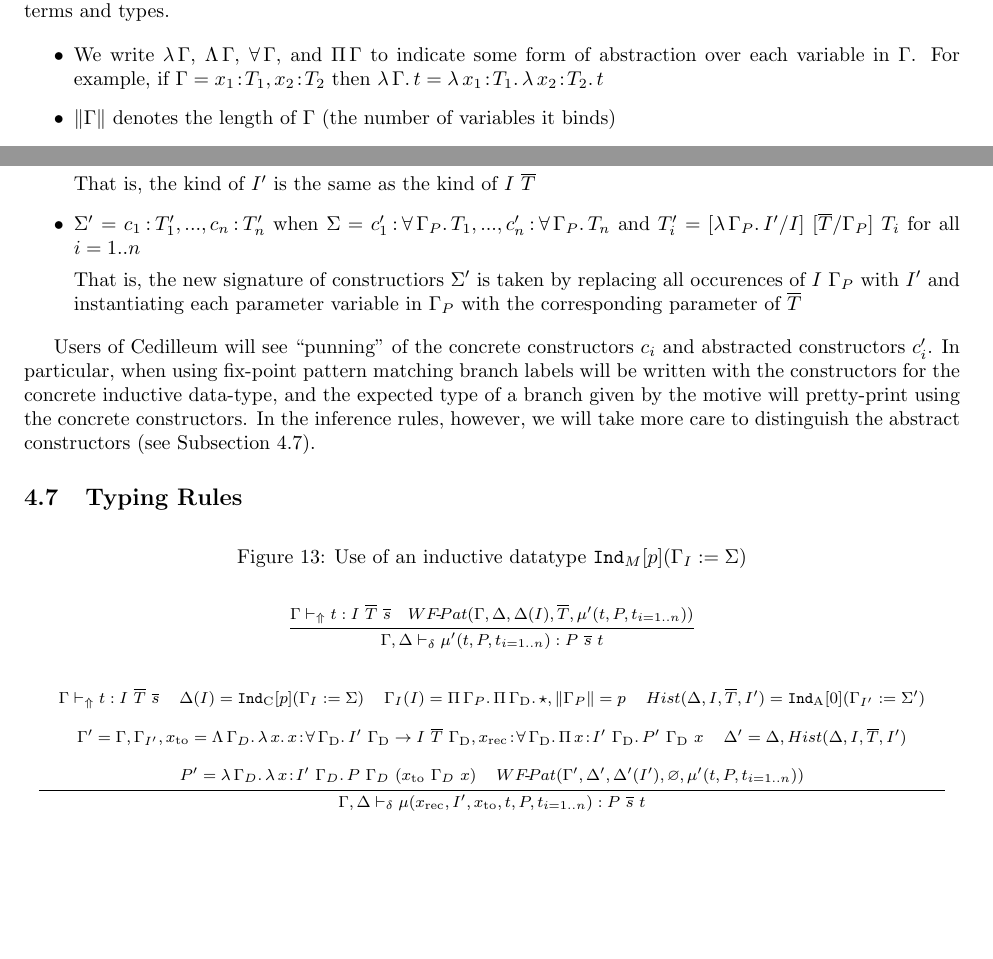
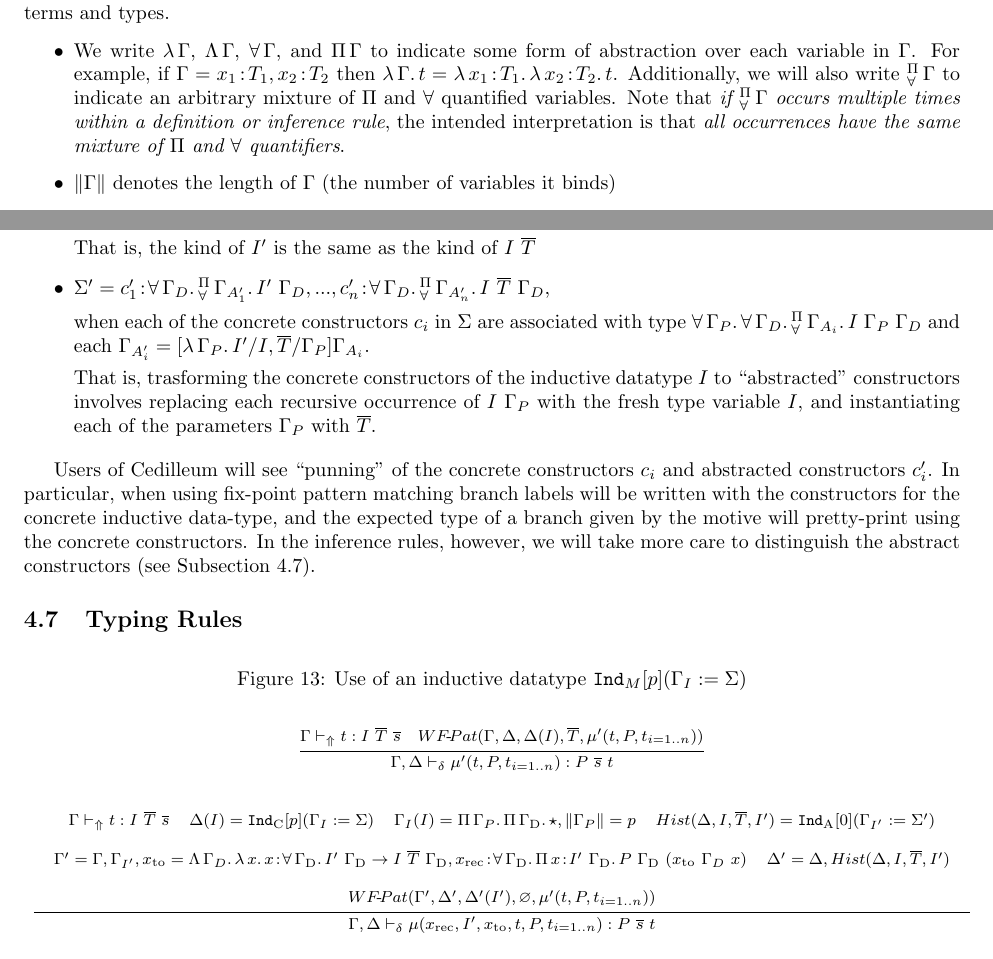
Before and after one commit to astump/cedilleum-spec, a LaTeX document (spec.tex): two parts of pages 8 and 11 of 12, joined at a grey line, cut so that both start at the same text, the shorter picture padded with empty space. Compiled offline with pdfLaTeX.

Commit message:
inductive: change the type of the "abstracted" constructors
its simpler to let them return the "concrete" versions of the type

```diff
--- a/spec.tex
+++ b/spec.tex
@@ -40,6 +40,7 @@
 \newcommand{\wfpat}[4]{WF\!\mhyph\!Pat(#1,#2,#3,#4)}
 \newcommand{\llbrace}{\{\!\{}
 \newcommand{\rrbrace}{\}\!\}}
+\newcommand{\piforall}{^{\Pi}_{\forall}}
 
 \begin{document}
 
@@ -744,7 +745,12 @@ contexts within terms and types.
   $\Pi\,\Gamma$ to indicate some form of abstraction over each variable in
   $\Gamma$. For example, if $\Gamma = \ann{x_1}{T_1},\ann{x_2}{T_2}$ then
   $\absu{\lambda}{\Gamma}{t} =
-  \abs{\lambda}{x_1}{T_1}{\abs{\lambda}{x_2}{T_2}{t}}$
+  \abs{\lambda}{x_1}{T_1}{\abs{\lambda}{x_2}{T_2}{t}}$. Additionally, we
+  will also write $\piforall\,\Gamma$ to indicate an arbitrary mixture of $\Pi$
+  and $\forall$ quantified variables. Note that \textit{if $\piforall\,\Gamma$
+  occurs multiple times within a definition or inference rule}, the intended
+  interpretation is that \textit{all occurrences have the same mixture of $\Pi$
+    and $\forall$ quantifiers}.
 \item $\lenc{\Gamma}$ denotes the length of $\Gamma$ (the number of variables it
   binds)
 \item We write $s\ \Gamma$ to indicate the sequence of variable arguments in
@@ -960,13 +969,21 @@ inductive definition $\indast{\text{A}}{0}{\Gamma_{I'}}{\Sigma'}$, where
   = \lenc{\vars{T}} = p$)
 
   That is, the kind of $I'$ is the same as the kind of $I\ \vars{T}$
-\item $\Sigma' = \ann{c_1}{T'_1},...,\ann{c_n}{T'_n}$ when $\Sigma =
-  \ann{c'_1}{\absu{\forall}{\Gamma_P}{T_1}},...,\ann{c'_n}{\absu{\forall}{\Gamma_P}{T_n}}$ and $T'_i =
-  [\absu{\lambda}{\Gamma_P}{I'}/I]\ [\vars{T}/\Gamma_P]\ T_i$ for all $i=1..n$
+\item $\Sigma' = \ann{c'_1}{\absu{\forall}{\Gamma_D}
+    { \absu{\piforall}{\Gamma_{A'_1}}{I'\ \Gamma_D} }},...,
+  \ann{c'_n}{\absu{\forall}{\Gamma_D}
+    { \absu{\piforall}{\Gamma_{A'_n}}{I\ \vars{T}\ \Gamma_D} }}$,
 
-  That is, the new signature of constructiors $\Sigma'$ is taken by replacing
-  all occurences of $I\ \Gamma_P$ with $I'$ and instantiating each parameter
-  variable in $\Gamma_P$ with the corresponding parameter of $\vars{T}$
+  when each of the concrete constructors $c_i$ in $\Sigma$ are associated with
+  type $\absu{\forall}{\Gamma_P}{
+    \absu{\forall}{\Gamma_D}{ \absu{\piforall}{\Gamma_{A_i}}{I\ \Gamma_P\
+        \Gamma_D} } }$ and each $\Gamma_{A'_i} =
+  [\absu{\lambda}{\Gamma_P}{I'}/I,\vars{T}/\Gamma_P]\Gamma_{A_i}$.
+
+  That is, trasforming the concrete constructors of the inductive datatype $I$
+  to ``abstracted'' constructors involves replacing each recursive occurrence of
+  $I\ \Gamma_P$ with the fresh type variable $I$, and instantiating each of the
+  parameters $\Gamma_P$ with $\vars{T}$.
 \end{itemize}
 
 Users of Cedilleum will see ``punning'' of the concrete constructors $c_i$ and
@@ -1014,15 +1031,15 @@ we will take more care to distinguish the abstract constructors (see Subsection
             \Gamma_{\text{D}} \to I\ \vars{T}\
             \Gamma_{\text{D}}}},
           \ann{x_{\text{rec}}}{\absu{\forall}{\Gamma_{\text{D}}}{\abs{\Pi}{x}{I'\
-          \Gamma_{\text{D}}}{P'\ \Gamma_{\text{D}}\ x}
+          \Gamma_{\text{D}}}{P\ \Gamma_{\text{D}}\ (x_{\text{to}}\ \Gamma_D\ x)}
           }}
           & \Delta' = \Delta,Hist(\Delta,I,\vars{T},I')
         \end{array}
         \\ \\
         \begin{array}{cc}
-          P' = \absu{\lambda}{\Gamma_D}{\abs{\lambda}{x}{I'\ \Gamma_D}{P\
-          \Gamma_D\ (x_{\text{to}}\ \Gamma_D\ x)} }
-          & \wfpat{\Gamma',\Delta'}{\Delta'(I')}{\varnothing}{\mu'(t,P,t_{i=1..n})}
+          % P' = \absu{\lambda}{\Gamma_D}{\abs{\lambda}{x}{I\ \vars{T}\ \Gamma_D}{P\
+          % \Gamma_D\ x} }
+          \wfpat{\Gamma',\Delta'}{\Delta'(I')}{\varnothing}{\mu'(t,P,t_{i=1..n})}
         \end{array}
       \end{array}
       }
```
Also changed, not shown: spec.pdf, spec.tex (5 more changed lines).
